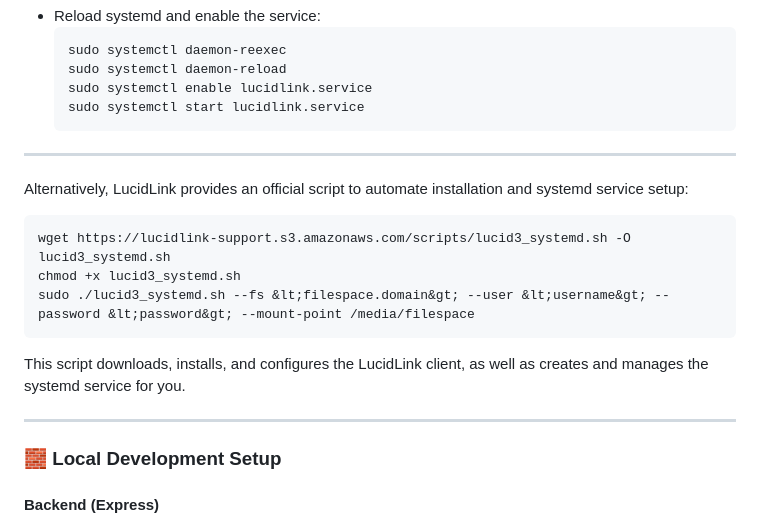
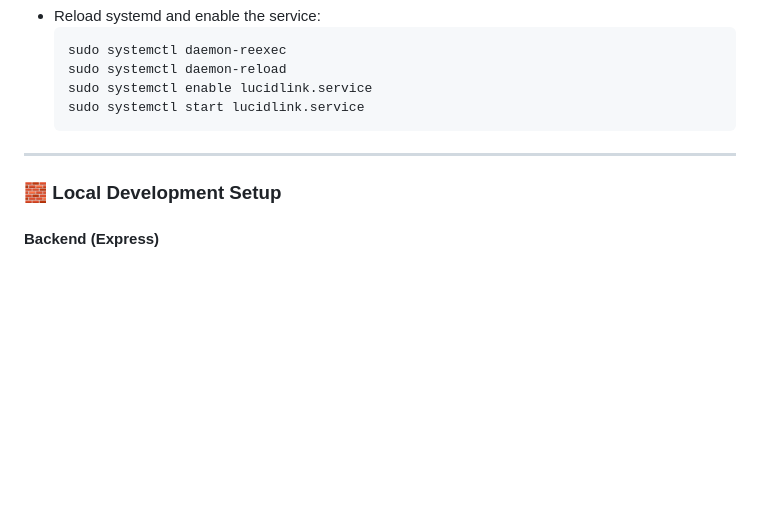
Before and after one commit to LucidCodeLab/upload-portal, a Markdown page: README.md, the part around the change. GitHub-like rendering; blank space fills up the shorter version.

````diff
--- a/README.md
+++ b/README.md
@@ -132,18 +132,6 @@ Make sure to:
 
 ---
 
-Alternatively, LucidLink provides an official script to automate installation and systemd service setup:
-
-```bash
-wget https://lucidlink-support.s3.amazonaws.com/scripts/lucid3_systemd.sh -O lucid3_systemd.sh
-chmod +x lucid3_systemd.sh
-sudo ./lucid3_systemd.sh --fs &lt;filespace.domain&gt; --user &lt;username&gt; --password &lt;password&gt; --mount-point /media/filespace
-```
-
-This script downloads, installs, and configures the LucidLink client, as well as creates and manages the systemd service for you.
-
----
-
 ### 🧱 Local Development Setup
 
 #### Backend (Express)
````
